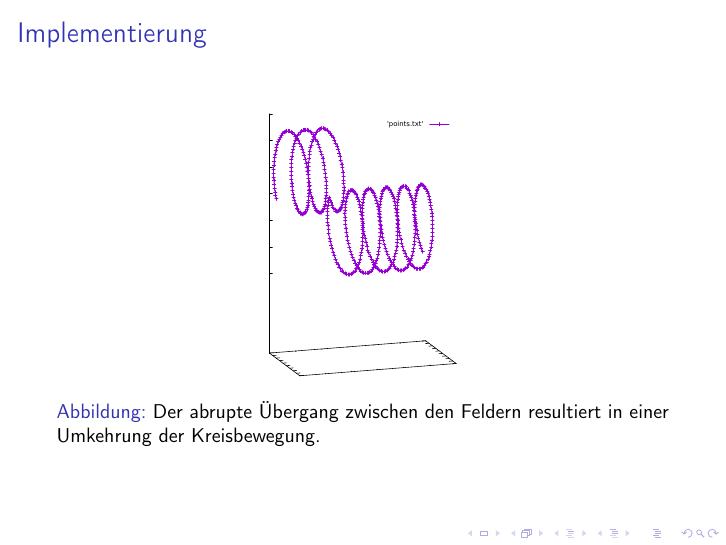
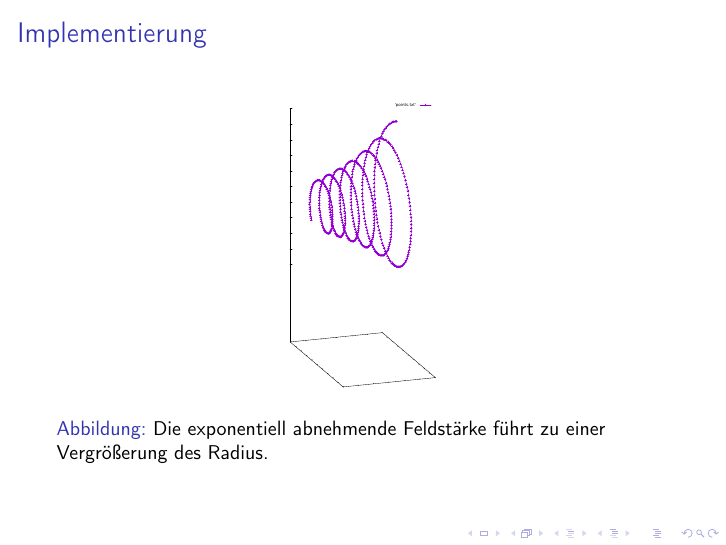
Before and after one commit to chr-peters/seminar_magnetic_field_particle_simulation, LaTeX slides (Latex/praesentation/main.tex, which reads Latex/praesentation/implementierung.tex): page 20 of 23. Compiled offline with pdfLaTeX; a LaTeX package or settings file that is missing is left out.

Commit message:
added fading field example to praesentation

```diff
--- a/Latex/praesentation/implementierung.tex
+++ b/Latex/praesentation/implementierung.tex
@@ -107,9 +107,9 @@
   \frametitle{Implementierung}
   \begin{figure}
     \centering
-    \includegraphics[width=0.6\textwidth]{../gnuplot/two_fields}
-    \caption{Der abrupte \"Ubergang zwischen den Feldern resultiert in einer Umkehrung der Kreisbewegung.}
-    \label{fig:two_fields}
+    \includegraphics[width=0.7\textwidth]{../gnuplot/fading_field}
+    \caption{Die exponentiell abnehmende Feldst\"arke f\"uhrt zu einer Vergr\"o{\ss}erung des Radius.}
+    \label{fig:fading_field}
   \end{figure}
 \end{frame}
 
```
Also changed, not shown: Latex/gnuplot/fading_field.pdf (added), Latex/praesentation/praesentation.pdf.
